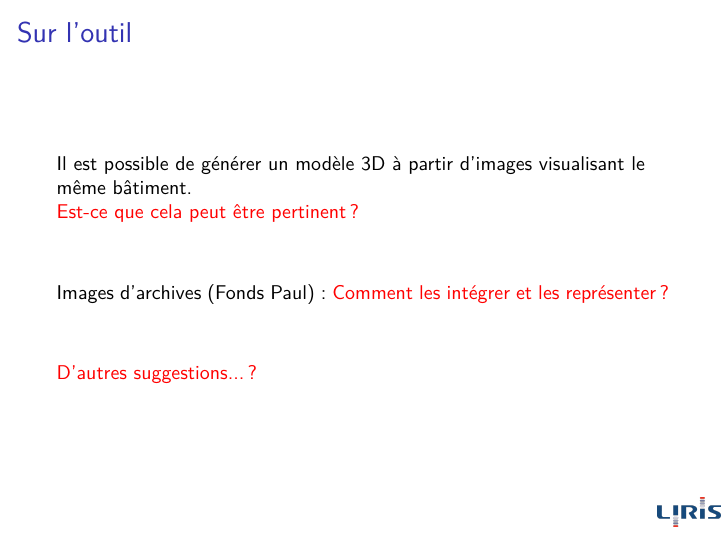
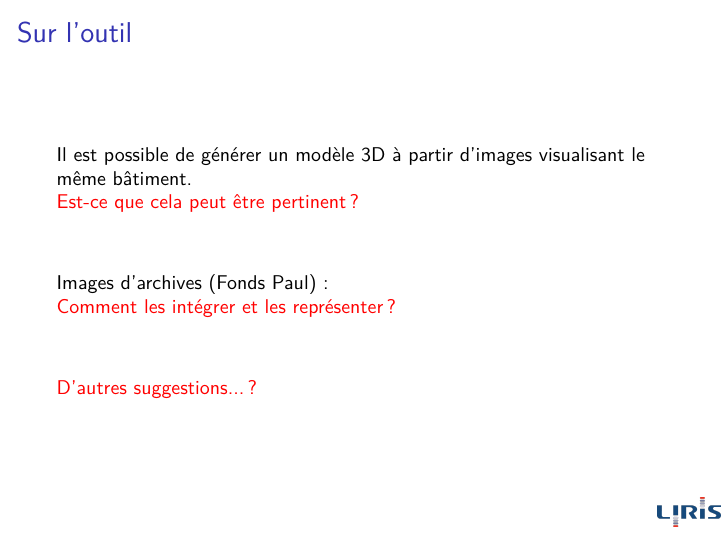
Before and after one commit to fgrelard/Presentation2706, LaTeX slides (main.tex): page 14 of 16. Compiled offline with XeLaTeX; a LaTeX package or settings file that is missing is left out.

Commit message:
Modif mineure

```diff
--- a/main.tex
+++ b/main.tex
@@ -208,7 +208,7 @@
   Il est possible de générer un modèle 3D à partir d'images visualisant le même bâtiment. \\
   \alert{Est-ce que cela peut être pertinent ?} \\[1cm]
 
-  Images d'archives (Fonds Paul) :
+  Images d'archives (Fonds Paul) : \\
   \alert{Comment les intégrer et les représenter ?}\\[1cm]
 
   \alert{D'autres suggestions...?}
```
